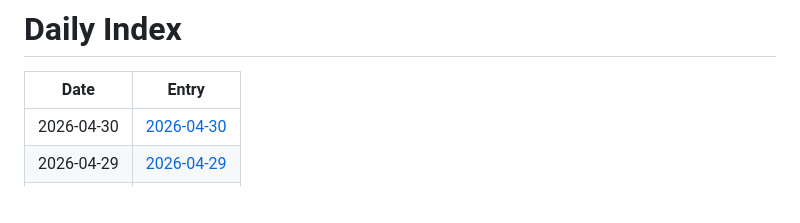
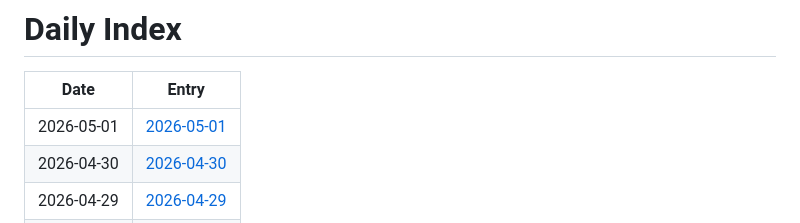
Before and after one commit to jay87406/code-arena, a Markdown page: github-daily-pulse/logs/INDEX.md, the part around the change. GitHub-like rendering; blank space fills up the shorter version.

Commit message:
chore: daily pulse update

```diff
--- a/github-daily-pulse/logs/INDEX.md
+++ b/github-daily-pulse/logs/INDEX.md
@@ -2,6 +2,7 @@
 
 | Date | Entry |
 |---|---|
+| 2026-05-01 | [2026-05-01](logs/2026-05/2026-05-01.md) |
 | 2026-04-30 | [2026-04-30](logs/2026-04/2026-04-30.md) |
 | 2026-04-29 | [2026-04-29](logs/2026-04/2026-04-29.md) |
 | 2026-04-28 | [2026-04-28](logs/2026-04/2026-04-28.md) |
```
Also changed, not shown: 1 other file.
